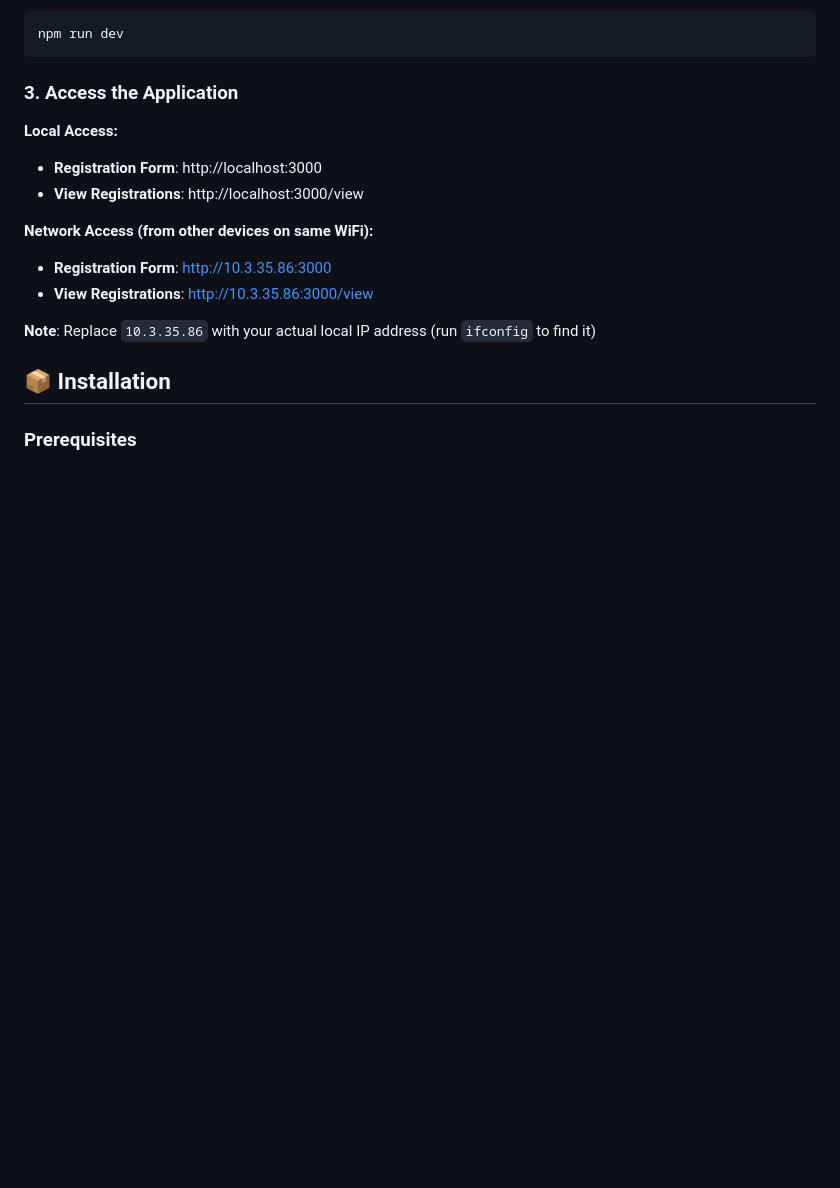
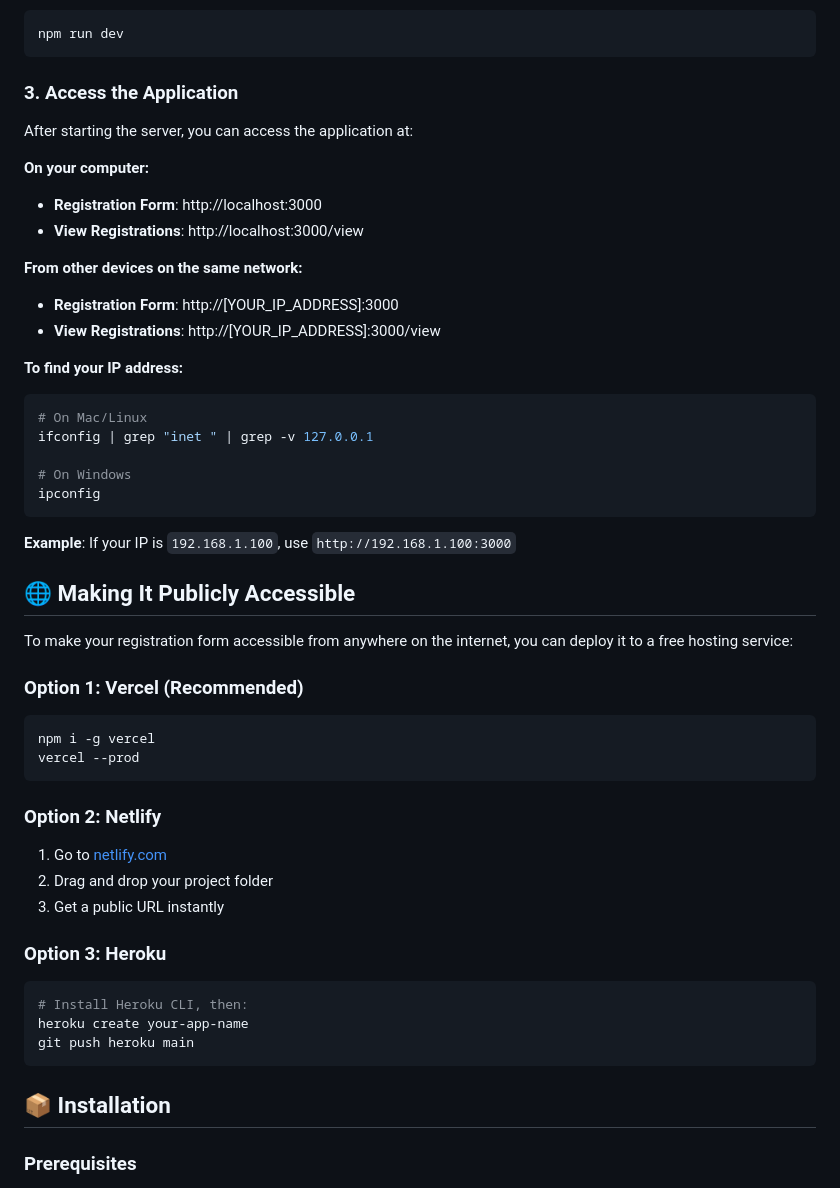
Before and after one commit to charveemasand108/Event-Registeration-ACM, a Markdown page: README.md, the part around the change. Drawn GitHub-style; blank space fills up the shorter version.

Commit message:
Fix GitHub README links and add deployment options
- Removed non-working localhost links from README
- Added clear instructions for finding IP address
- Added deployment options for public access (Vercel, Netlify, Heroku)
- Made README more user-friendly for GitHub visitors
- Added examples and proper setup instructions

````diff
--- a/README.md
+++ b/README.md
@@ -40,15 +40,48 @@ npm run dev
 
 ### 3. Access the Application
 
-**Local Access:**
+After starting the server, you can access the application at:
+
+**On your computer:**
 - **Registration Form**: http://localhost:3000
 - **View Registrations**: http://localhost:3000/view
 
-**Network Access (from other devices on same WiFi):**
-- **Registration Form**: http://10.3.35.86:3000
-- **View Registrations**: http://10.3.35.86:3000/view
+**From other devices on the same network:**
+- **Registration Form**: http://[YOUR_IP_ADDRESS]:3000
+- **View Registrations**: http://[YOUR_IP_ADDRESS]:3000/view
 
-**Note**: Replace `10.3.35.86` with your actual local IP address (run `ifconfig` to find it)
+**To find your IP address:**
+```bash
+# On Mac/Linux
+ifconfig | grep "inet " | grep -v 127.0.0.1
+
+# On Windows
+ipconfig
+```
+
+**Example**: If your IP is `192.168.1.100`, use `http://192.168.1.100:3000`
+
+## 🌐 Making It Publicly Accessible
+
+To make your registration form accessible from anywhere on the internet, you can deploy it to a free hosting service:
+
+### Option 1: Vercel (Recommended)
+```bash
+npm i -g vercel
+vercel --prod
+```
+
+### Option 2: Netlify
+1. Go to [netlify.com](https://netlify.com)
+2. Drag and drop your project folder
+3. Get a public URL instantly
+
+### Option 3: Heroku
+```bash
+# Install Heroku CLI, then:
+heroku create your-app-name
+git push heroku main
+```
 
 ## 📦 Installation
 
````
